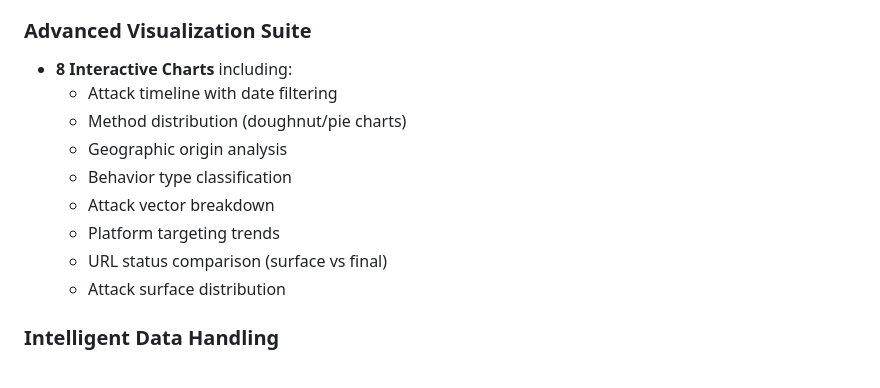
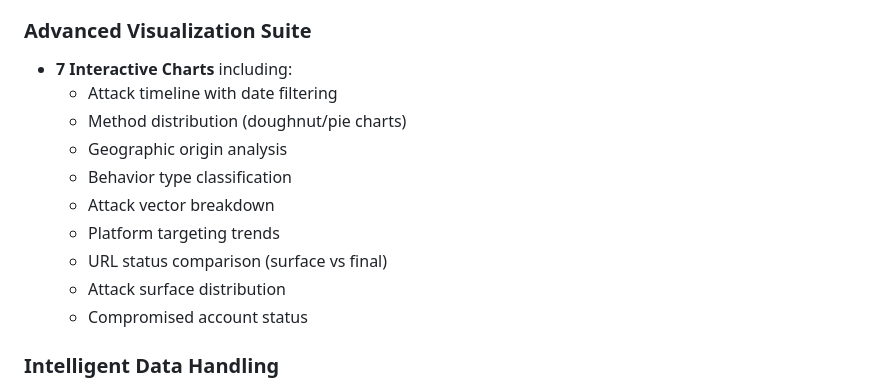
Before and after one commit to ThatSINEWAVE/Malicious-URLs-DB, a Markdown page: README.md, the part around the change. GitHub-like rendering.

```diff
--- a/README.md
+++ b/README.md
@@ -21,7 +21,7 @@ A comprehensive security dashboard tracking malicious activities with advanced a
 
 ### Advanced Visualization Suite
 
-- **8 Interactive Charts** including:
+- **7 Interactive Charts** including:
   - Attack timeline with date filtering
   - Method distribution (doughnut/pie charts)
   - Geographic origin analysis
@@ -30,6 +30,7 @@ A comprehensive security dashboard tracking malicious activities with advanced a
   - Platform targeting trends
   - URL status comparison (surface vs final)
   - Attack surface distribution
+  - Compromised account status
 
 ### Intelligent Data Handling
 
```
